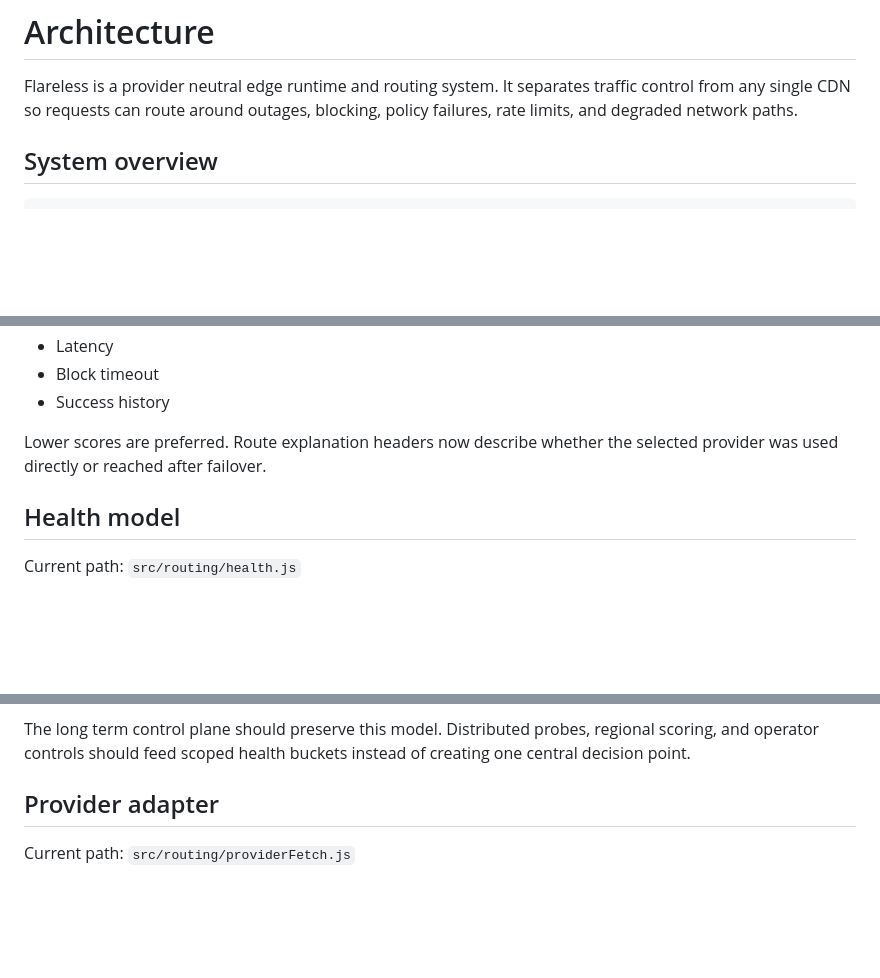
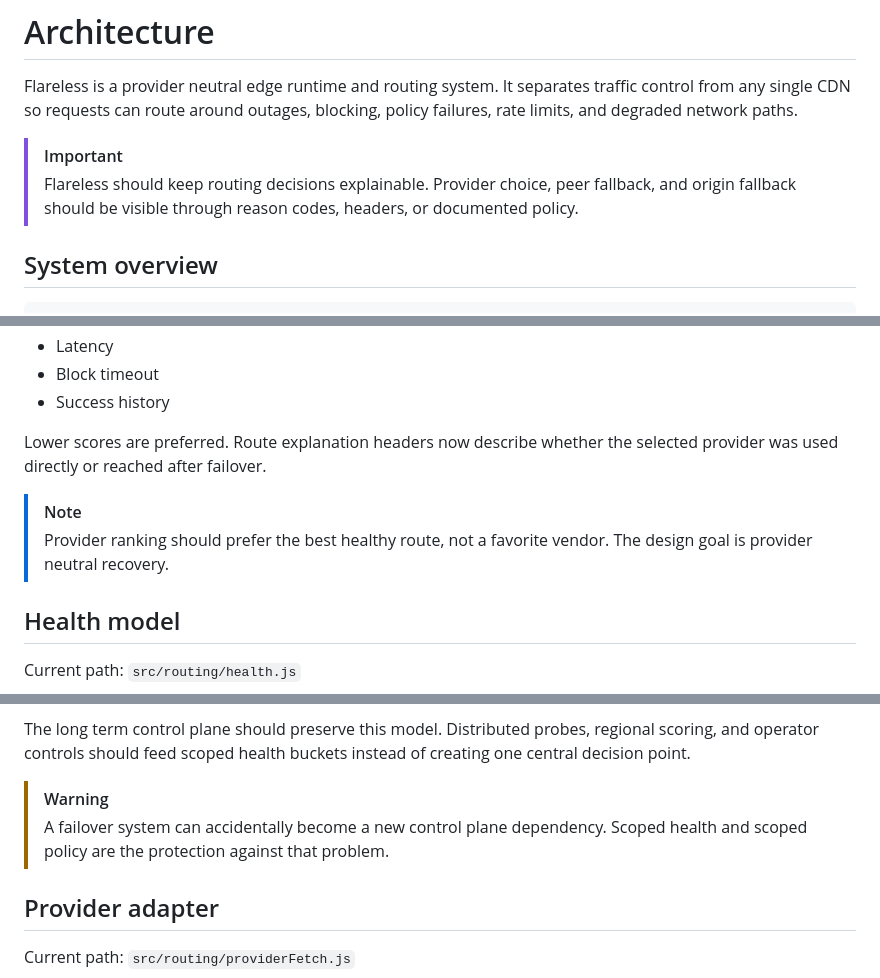
Before and after one commit to DeerSpotter/after-cloudflare, a Markdown page: ARCHITECTURE.md, 3 parts joined by grey strips. Rendered like a GitHub page; blank space fills up the shorter version.

Commit message:
Add color and callouts to architecture doc

```diff
--- a/ARCHITECTURE.md
+++ b/ARCHITECTURE.md
@@ -1,6 +8,9 @@
 # Architecture
 
 Flareless is a provider neutral edge runtime and routing system. It separates traffic control from any single CDN so requests can route around outages, blocking, policy failures, rate limits, and degraded network paths.
+
+> [!IMPORTANT]
+> Flareless should keep routing decisions explainable. Provider choice, peer fallback, and origin fallback should be visible through reason codes, headers, or documented policy.
 
 ## System overview
 
@@ -69,6 +79,9 @@ Provider scoring currently considers:
 
 Lower scores are preferred. Route explanation headers now describe whether the selected provider was used directly or reached after failover.
 
+> [!NOTE]
+> Provider ranking should prefer the best healthy route, not a favorite vendor. The design goal is provider neutral recovery.
+
 ## Health model
 
 Current path: `src/routing/health.js`
@@ -106,6 +119,9 @@ This means a bad `cdn-a` response for one route should not poison every request.
 Route policy also stays scoped. A video route can allow peer fallback while blocking origin fallback. A private route can block both peer and origin fallback. An origin allowed route can skip peer fallback and use origin only as a controlled last resort.
 
 The long term control plane should preserve this model. Distributed probes, regional scoring, and operator controls should feed scoped health buckets instead of creating one central decision point.
+
+> [!WARNING]
+> A failover system can accidentally become a new control plane dependency. Scoped health and scoped policy are the protection against that problem.
 
 ## Provider adapter
 
```
Also changed, not shown: other parts of ARCHITECTURE.md (+10 -0 lines).
